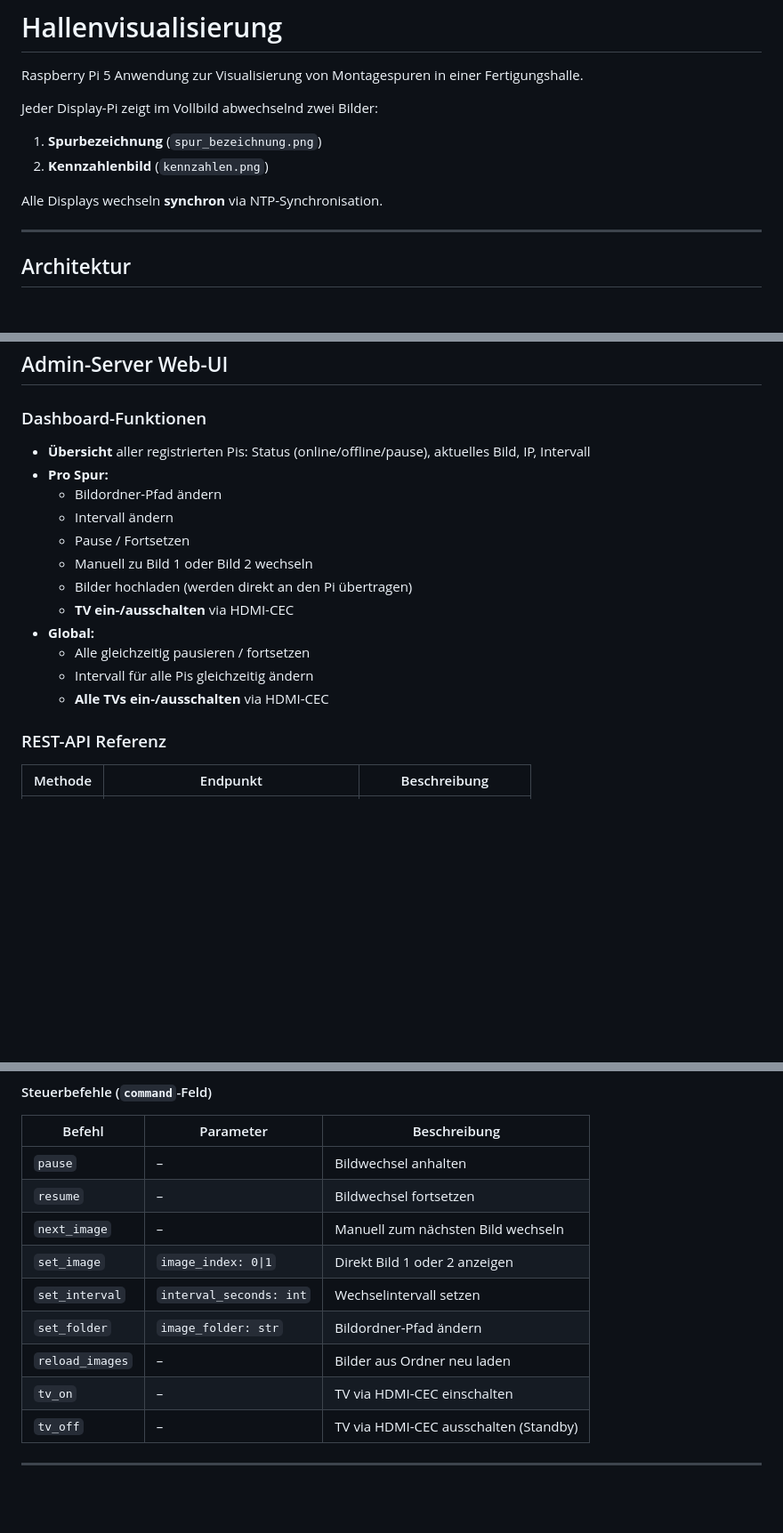
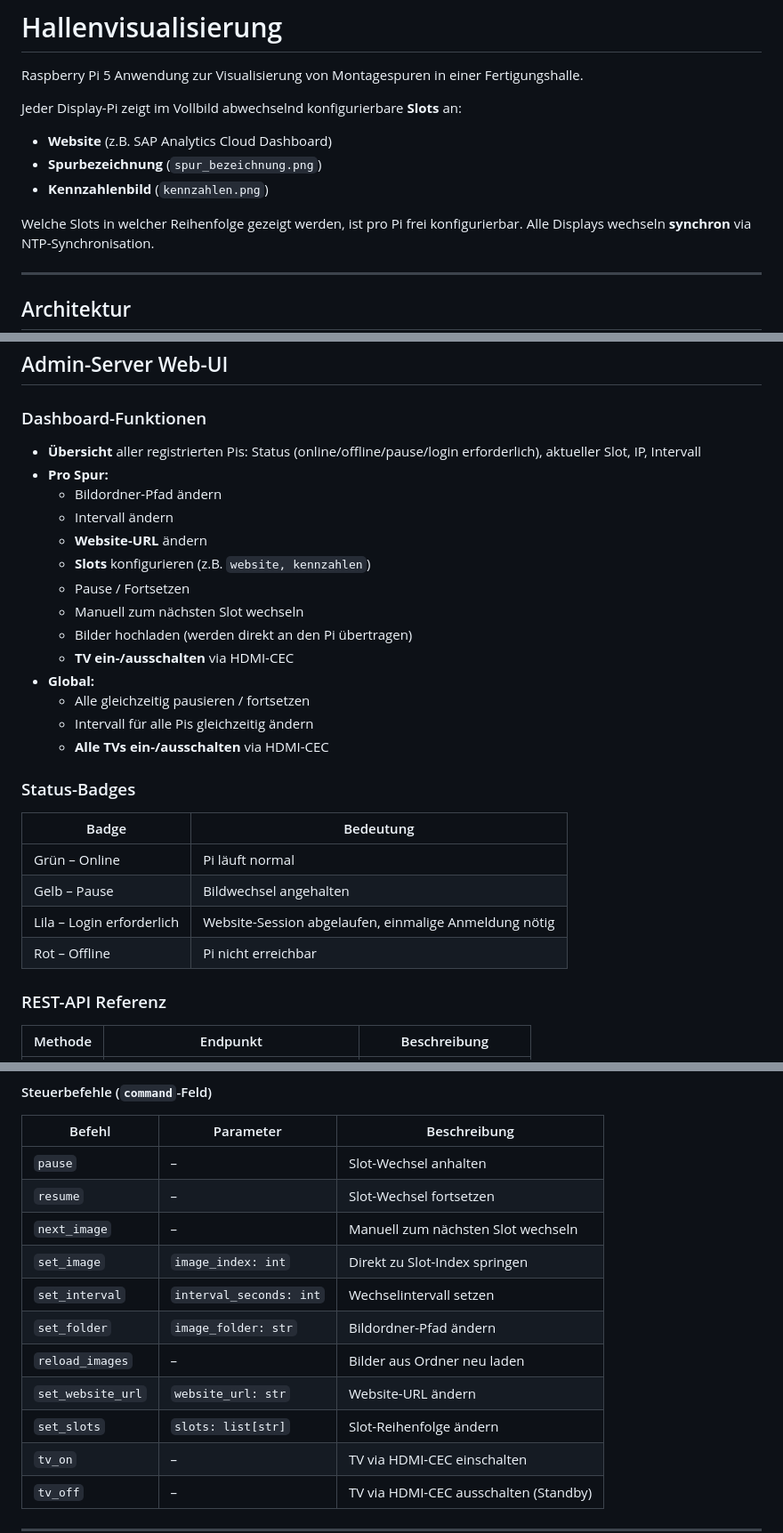
Before and after one commit to samsonwr/hallenvisualisierung, a Markdown page: README.md, 3 parts joined by grey strips. Shown at 89% size. Rendered like a GitHub page; blank space fills up the shorter version.

```diff
--- a/README.md
+++ b/README.md
@@ -2,10 +2,12 @@
 
 Raspberry Pi 5 Anwendung zur Visualisierung von Montagespuren in einer Fertigungshalle.
 
-Jeder Display-Pi zeigt im Vollbild abwechselnd zwei Bilder:
-1. **Spurbezeichnung** (`spur_bezeichnung.png`)
-2. **Kennzahlenbild** (`kennzahlen.png`)
+Jeder Display-Pi zeigt im Vollbild abwechselnd konfigurierbare **Slots** an:
+- **Website** (z.B. SAP Analytics Cloud Dashboard)
+- **Spurbezeichnung** (`spur_bezeichnung.png`)
+- **Kennzahlenbild** (`kennzahlen.png`)
 
+Welche Slots in welcher Reihenfolge gezeigt werden, ist pro Pi frei konfigurierbar.
 Alle Displays wechseln **synchron** via NTP-Synchronisation.
 
 ---
@@ -151,18 +208,29 @@ Alternativ: Bilder über das **Web-UI** hochladen (werden automatisch an den Pi
 
 ### Dashboard-Funktionen
 
-- **Übersicht** aller registrierten Pis: Status (online/offline/pause), aktuelles Bild, IP, Intervall
+- **Übersicht** aller registrierten Pis: Status (online/offline/pause/login erforderlich), aktueller Slot, IP, Intervall
 - **Pro Spur:**
   - Bildordner-Pfad ändern
   - Intervall ändern
+  - **Website-URL** ändern
+  - **Slots** konfigurieren (z.B. `website, kennzahlen`)
   - Pause / Fortsetzen
-  - Manuell zu Bild 1 oder Bild 2 wechseln
+  - Manuell zum nächsten Slot wechseln
   - Bilder hochladen (werden direkt an den Pi übertragen)
   - **TV ein-/ausschalten** via HDMI-CEC
 - **Global:**
   - Alle gleichzeitig pausieren / fortsetzen
   - Intervall für alle Pis gleichzeitig ändern
   - **Alle TVs ein-/ausschalten** via HDMI-CEC
+
+### Status-Badges
+
+| Badge | Bedeutung |
+|---|---|
+| Grün – Online | Pi läuft normal |
+| Gelb – Pause | Bildwechsel angehalten |
+| Lila – Login erforderlich | Website-Session abgelaufen, einmalige Anmeldung nötig |
+| Rot – Offline | Pi nicht erreichbar |
 
 ### REST-API Referenz
 
@@ -180,13 +248,15 @@ Alternativ: Bilder über das **Web-UI** hochladen (werden automatisch an den Pi
 
 | Befehl | Parameter | Beschreibung |
 |---|---|---|
-| `pause` | – | Bildwechsel anhalten |
-| `resume` | – | Bildwechsel fortsetzen |
-| `next_image` | – | Manuell zum nächsten Bild wechseln |
-| `set_image` | `image_index: 0\|1` | Direkt Bild 1 oder 2 anzeigen |
+| `pause` | – | Slot-Wechsel anhalten |
+| `resume` | – | Slot-Wechsel fortsetzen |
+| `next_image` | – | Manuell zum nächsten Slot wechseln |
+| `set_image` | `image_index: int` | Direkt zu Slot-Index springen |
 | `set_interval` | `interval_seconds: int` | Wechselintervall setzen |
 | `set_folder` | `image_folder: str` | Bildordner-Pfad ändern |
 | `reload_images` | – | Bilder aus Ordner neu laden |
+| `set_website_url` | `website_url: str` | Website-URL ändern |
+| `set_slots` | `slots: list[str]` | Slot-Reihenfolge ändern |
 | `tv_on` | – | TV via HDMI-CEC einschalten |
 | `tv_off` | – | TV via HDMI-CEC ausschalten (Standby) |
 
```
Also changed, not shown: other parts of README.md (+78 -30 lines).
